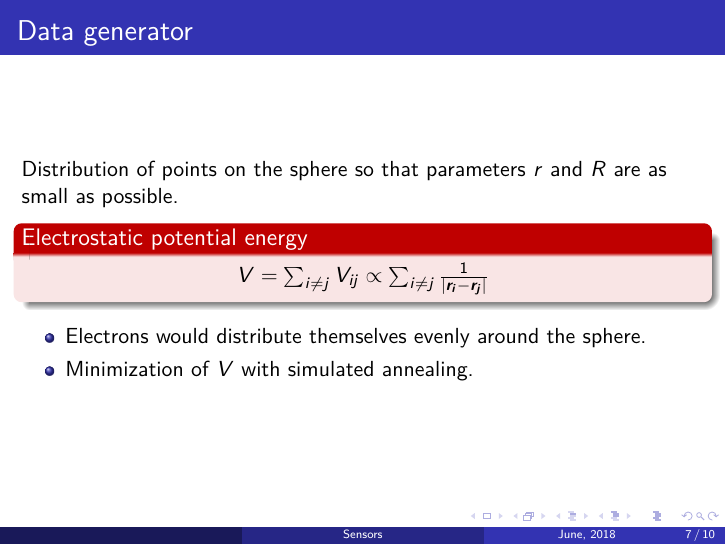
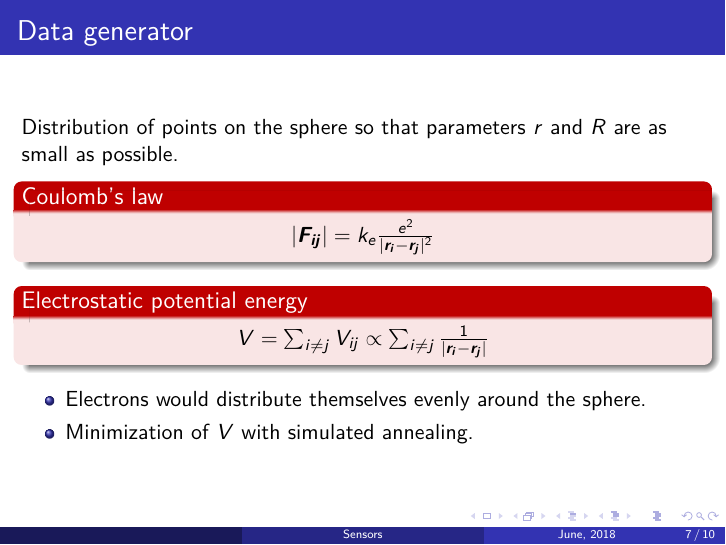
Before and after one commit to thenejcar/top-sensors, LaTeX slides (presentation/presentation.tex): page 7 of 10. Compiled offline with pdfLaTeX.

```diff
--- a/presentation/presentation.tex
+++ b/presentation/presentation.tex
@@ -170,7 +170,9 @@
 \subsection{Data generator}
 \begin{frame}{Data generator}{}
 Distribution of points on the sphere so that parameters $r$ and $R$ are as small as possible.
-
+\begin{alertblock}{Coulomb's law}
+	\centering $|\vect{F_{ij}}| = k_e \frac{e^2}{|\vect{r_i}-\vect{r_j}|^2}$
+\end{alertblock}
 \begin{alertblock}{Electrostatic potential energy}
 	\centering $V = \sum_{i\neq j}V_{ij} \propto \sum_{i\neq j}\frac{1}{|\vect{r_i} - \vect{r_j}|}$
 \end{alertblock}
```
Also changed, not shown: presentation/presentation.pdf, 2 other files.
